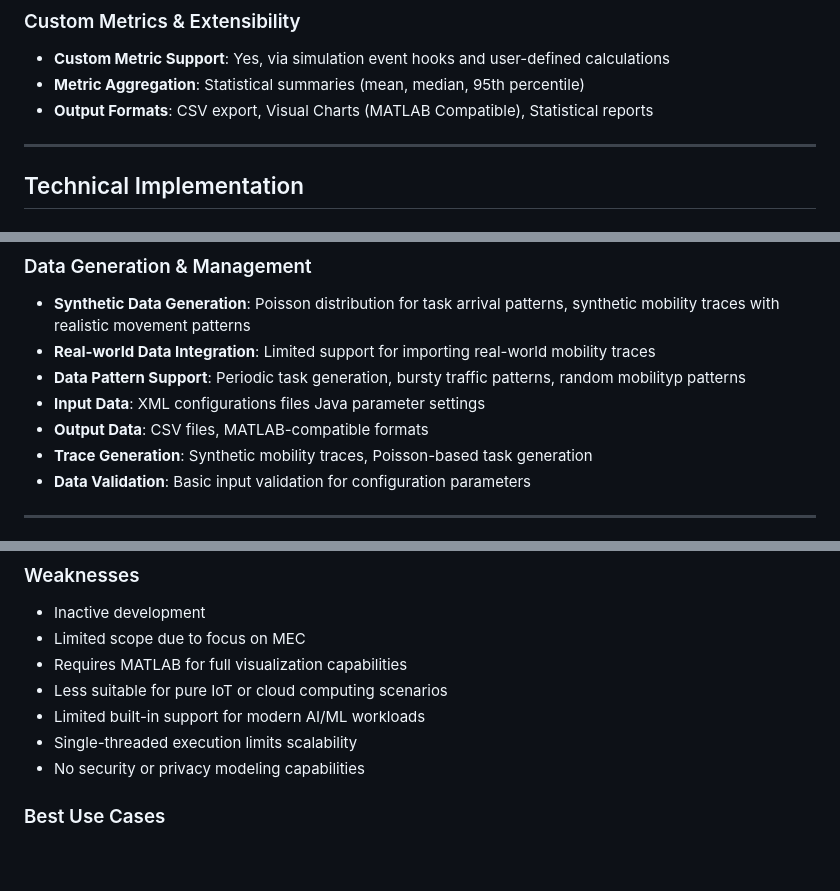
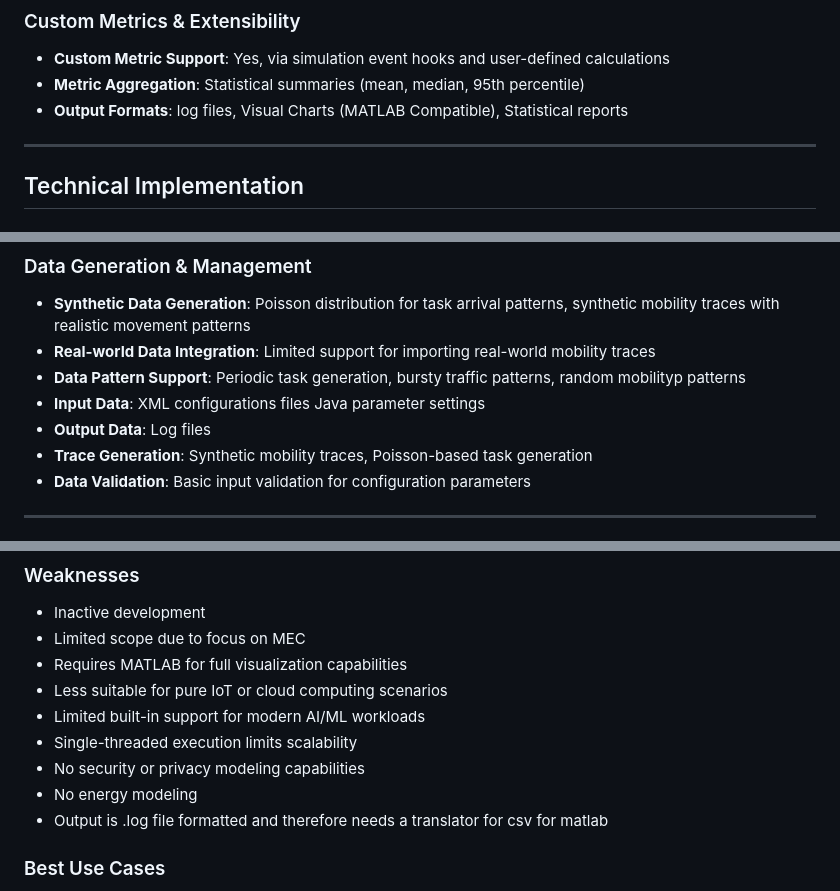
Before and after one commit to Niatsuna/master-thesis, a Markdown page: notes/simulators/edgecloudsim.md, 3 parts joined by grey strips. Rendered like a GitHub page; blank space fills up the shorter version.

Commit message:
Fix output format

```diff
--- a/notes/simulators/edgecloudsim.md
+++ b/notes/simulators/edgecloudsim.md
@@ -106,7 +106,7 @@
 ### Custom Metrics & Extensibility
 - **Custom Metric Support**: Yes, via simulation event hooks and user-defined calculations
 - **Metric Aggregation**: Statistical summaries (mean, median, 95th percentile)
-- **Output Formats**: CSV export, Visual Charts (MATLAB Compatible), Statistical reports
+- **Output Formats**: log files, Visual Charts (MATLAB Compatible), Statistical reports
 
 ---
 
@@ -154,7 +154,7 @@
 - **Real-world Data Integration**: Limited support for importing real-world mobility traces
 - **Data Pattern Support**: Periodic task generation, bursty traffic patterns, random mobilityp patterns
 - **Input Data**: XML configurations files Java parameter settings
-- **Output Data**: CSV files, MATLAB-compatible formats
+- **Output Data**: Log files
 - **Trace Generation**: Synthetic mobility traces, Poisson-based task generation
 - **Data Validation**: Basic input validation for configuration parameters
 
@@ -177,6 +177,8 @@
 - Limited built-in support for modern AI/ML workloads
 - Single-threaded execution limits scalability
 - No security or privacy modeling capabilities
+- No energy modeling
+- Output is .log file formatted and therefore needs a translator for csv for matlab
 
 ### Best Use Cases
 - MEC research and evaluation
```
